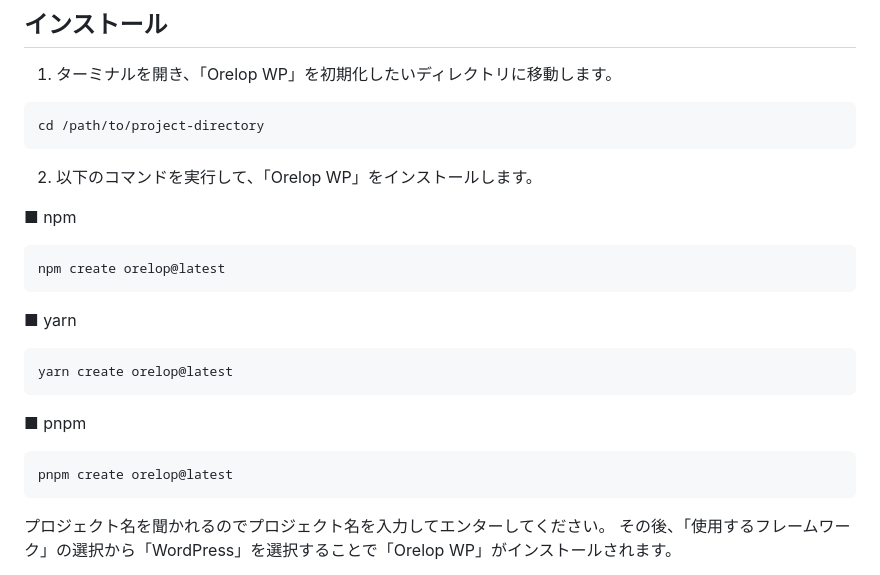
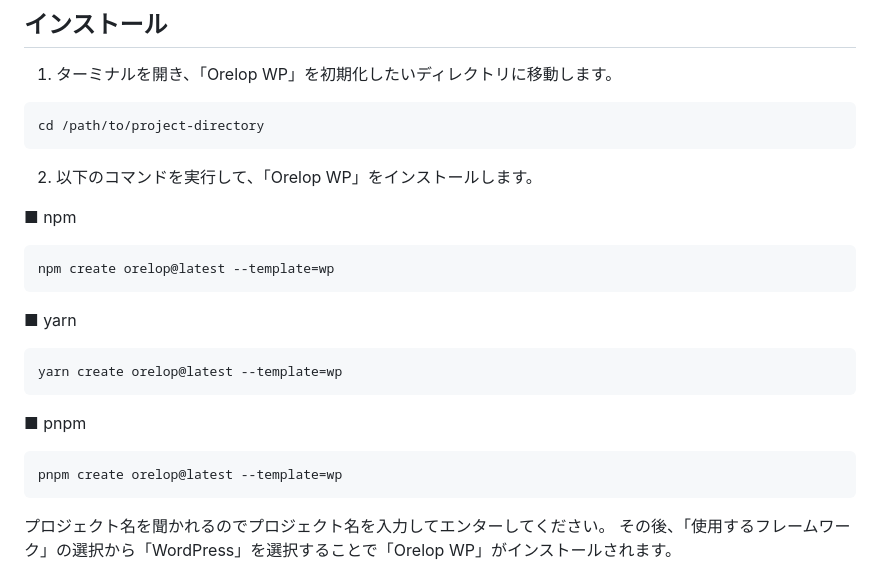
Before and after one commit to hilosiva/orelop-wp, a Markdown page: README.md, the part around the change. GitHub-like rendering.

Commit message:
update: readme

````diff
--- a/README.md
+++ b/README.md
@@ -30,17 +30,17 @@ cd /path/to/project-directory
 
 ■ npm
 ```bash
-npm create orelop@latest
+npm create orelop@latest --template=wp
 ```
 
 ■ yarn
 ```bash
-yarn create orelop@latest
+yarn create orelop@latest --template=wp
 ```
 
 ■ pnpm
 ```bash
-pnpm create orelop@latest
+pnpm create orelop@latest --template=wp
 ```
 
 
````
